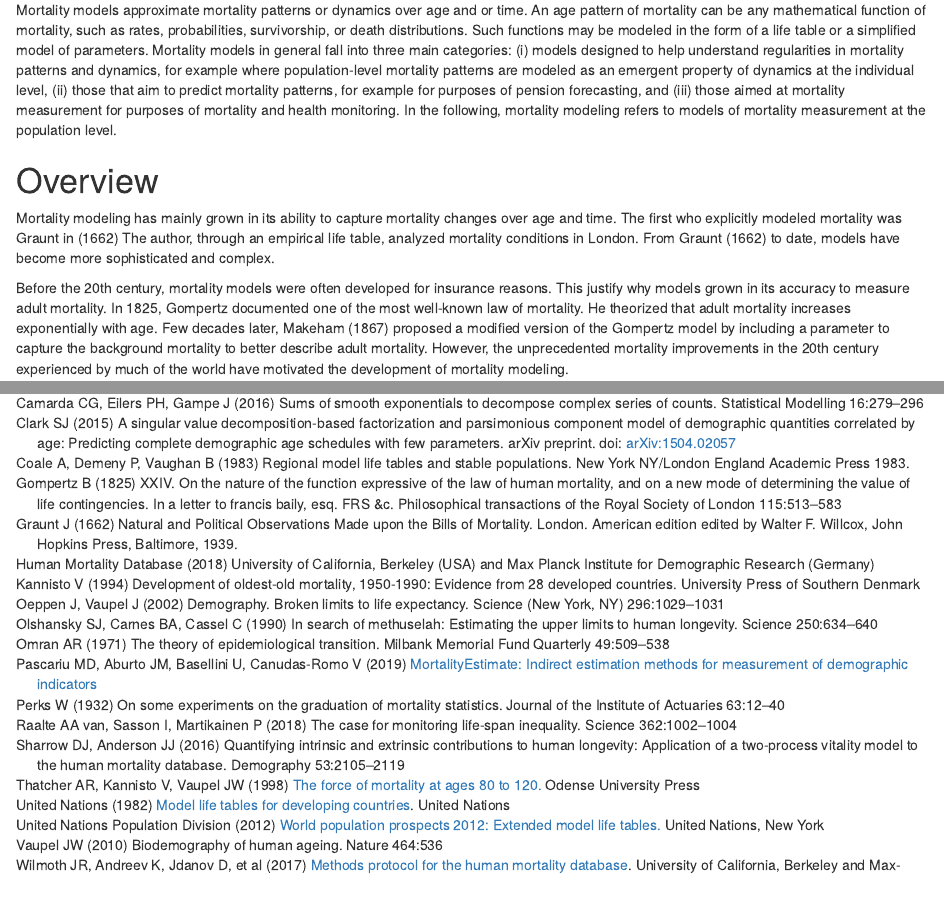
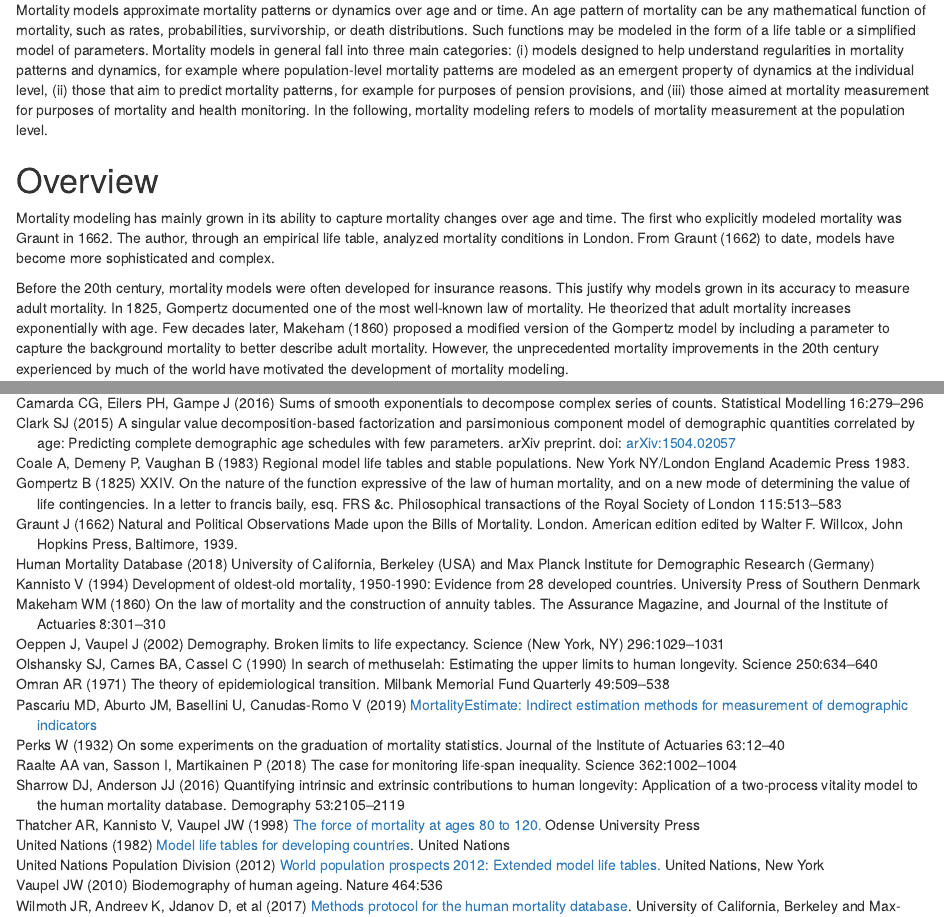
Before and after one commit to timriffe/MortalityModeling, an R Markdown document (MortalityModeling/MortalityModeling.Rmd): the page in a window 1100 px wide, from 640 px down, and a second part further down, joined at a grey line. Rendered offline with R 4.5, knitr and Pandoc, with nearby package versions; drawn as R Markdown's standard HTML page in place of the format the file asks for; some code elsewhere in the file could not run offline.

Commit message:
overview fixs

```diff
--- a/MortalityModeling/MortalityModeling.Rmd
+++ b/MortalityModeling/MortalityModeling.Rmd
@@ -34,12 +34,12 @@ knitr::opts_chunk$set(echo = FALSE)
  Mortality Laws
 
 # Definition
-Mortality models approximate mortality patterns or dynamics over age and or time. An age pattern of mortality can be any mathematical function of mortality, such as rates, probabilities, survivorship, or death distributions. Such functions may be modeled in the form of a life table or a simplified model of parameters. Mortality models in general fall into three main categories: (i) models designed to help understand regularities in mortality patterns and dynamics, for example where population-level mortality patterns are modeled as an emergent property of dynamics at the individual level, (ii) those that aim to predict mortality patterns, for example for purposes of pension forecasting, and (iii) those aimed at mortality measurement for purposes of mortality and health monitoring. In the following, mortality modeling refers to models of mortality measurement at the population level.
+Mortality models approximate mortality patterns or dynamics over age and or time. An age pattern of mortality can be any mathematical function of mortality, such as rates, probabilities, survivorship, or death distributions. Such functions may be modeled in the form of a life table or a simplified model of parameters. Mortality models in general fall into three main categories: (i) models designed to help understand regularities in mortality patterns and dynamics, for example where population-level mortality patterns are modeled as an emergent property of dynamics at the individual level, (ii) those that aim to predict mortality patterns, for example for purposes of pension provisions, and (iii) those aimed at mortality measurement for purposes of mortality and health monitoring. In the following, mortality modeling refers to models of mortality measurement at the population level.
 
 # Overview
-Mortality modeling has mainly grown in its ability to capture mortality changes over age and time. The first who explicitly modeled mortality was Graunt in [-@graunt1662natural] The author, through an empirical life table, analyzed mortality conditions in London. From Graunt [-@graunt1662natural] to date, models have become more sophisticated and complex.
+Mortality modeling has mainly grown in its ability to capture mortality changes over age and time. The first who explicitly modeled mortality was Graunt in 1662. The author, through an empirical life table, analyzed mortality conditions in London. From @graunt1662natural to date, models have become more sophisticated and complex.
 
-Before the 20th century, mortality models were often developed for insurance reasons. This justify why models grown in its accuracy to measure adult mortality. In 1825, Gompertz documented one of the most well-known law of mortality. He theorized that adult mortality increases exponentially with age. Few decades later, Makeham (1867) proposed a modified version of the Gompertz model by including a parameter to capture the background mortality to better describe adult mortality. However, the unprecedented mortality improvements in the 20th century experienced by much of the world have motivated the development of mortality modeling.
+Before the 20th century, mortality models were often developed for insurance reasons. This justify why models grown in its accuracy to measure adult mortality. In 1825, Gompertz documented one of the most well-known law of mortality. He theorized that adult mortality increases exponentially with age. Few decades later, @makeham1860law proposed a modified version of the Gompertz model by including a parameter to capture the background mortality to better describe adult mortality. However, the unprecedented mortality improvements in the 20th century experienced by much of the world have motivated the development of mortality modeling.
 
 The last century witnessed remarkable changes in patterns of health and disease. The leading causes of death shift from infectious and man-made to degenerative diseases [@omran1971theory]. A period dominated by changes in mortality among children and young adults moves towards to a period of changes in mortality at advanced ages. Overall, the focus of mortality modeling has been following this transition, and models that describe the entire age range has been developed. For instance, in 1980, Heligman and Pollard proposed a model by decomposing the age pattern of mortality into child, adult and old mortality. This model, in addition to cover the entire age range, it captures the accident hump in adulthood.
 
--- a/MortalityModeling/references.bib
+++ b/MortalityModeling/references.bib
@@ -274,3 +274,11 @@
   timestamp = {2017.11.29},
 }
 
+@Article{makeham1860law,
+  author    = {Makeham, William Matthew},
+  title     = {On the law of mortality and the construction of annuity tables},
+  journal   = {The Assurance Magazine, and Journal of the Institute of Actuaries},
+  year      = {1860},
+  volume    = {8},
+  number    = {6},
+  pages     = {301--310},
```
Also changed, not shown: MortalityModeling/references.bib (5 more changed lines).
